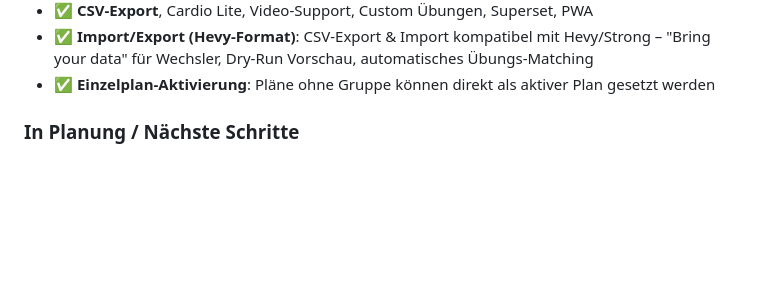
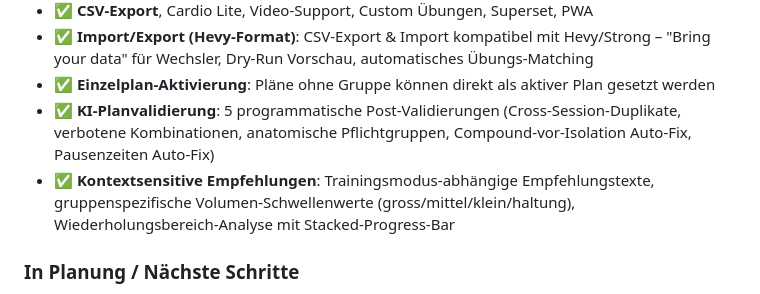
Before and after one commit to leratos/Berry-Gym, a Markdown page: README.md, the part around one of its changes. GitHub-like rendering; blank space fills up the shorter version.

```diff
--- a/README.md
+++ b/README.md
@@ -374,6 +374,9 @@ Aktuelle Priorisierung und Umsetzungsstatus stehen in
 - ✅ **CSV-Export**, Cardio Lite, Video-Support, Custom Übungen, Superset, PWA
 - ✅ **Import/Export (Hevy-Format)**: CSV-Export & Import kompatibel mit Hevy/Strong – "Bring your data" für Wechsler, Dry-Run Vorschau, automatisches Übungs-Matching
 - ✅ **Einzelplan-Aktivierung**: Pläne ohne Gruppe können direkt als aktiver Plan gesetzt werden
+- ✅ **KI-Planvalidierung**: 5 programmatische Post-Validierungen (Cross-Session-Duplikate, verbotene Kombinationen, anatomische Pflichtgruppen, Compound-vor-Isolation Auto-Fix, Pausenzeiten Auto-Fix)
+- ✅ **Kontextsensitive Empfehlungen**: Trainingsmodus-abhängige Empfehlungstexte, gruppenspezifische Volumen-Schwellenwerte (gross/mittel/klein/haltung), Wiederholungsbereich-Analyse mit Stacked-Progress-Bar
+
 ### In Planung / Nächste Schritte
 
 - 🔥 **M5 – Coverage Sprint C**: gezielte Testvertiefung für Charts/Stats/Helpers
```
Also changed, not shown: other parts of README.md (+1 -1 lines), README_EN.md (+3 -1 lines), docs/PROJECT_ROADMAP.md (+2 -2 lines).
